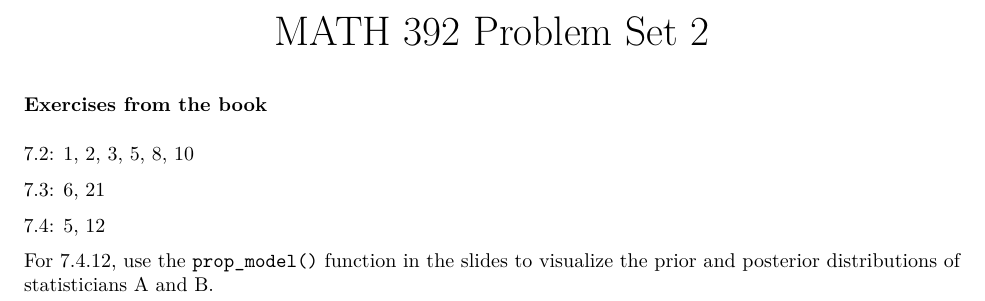
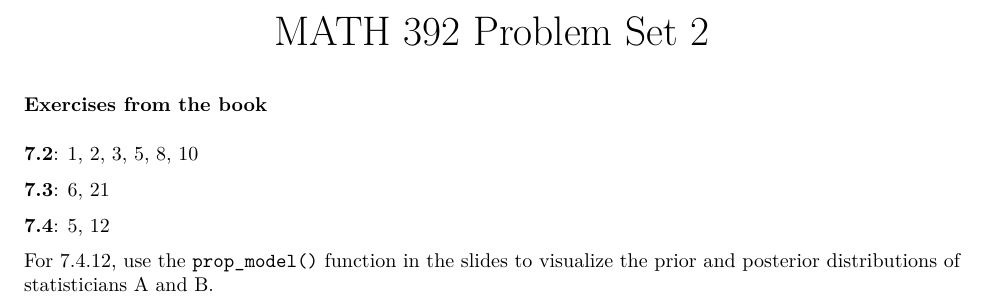
Before and after one commit to andrewpbray/math-392, an R Markdown document (problem-sets/ps-2.Rmd): part of the page, cut so that both start at the same text. The pictures show the output file problem-sets/ps-2.pdf that the author committed with the source.

Commit message:
fix formatting

```diff
--- a/problem-sets/ps-2.Rmd
+++ b/problem-sets/ps-2.Rmd
@@ -12,10 +12,10 @@ set.seed(1999) # set seed for reproducibility
 
 ### Exercises from the book
 
-7.2: 1, 2, 3, 5, 8, 10
+**7.2**: 1, 2, 3, 5, 8, 10
 
-7.3: 6, 21
+**7.3**: 6, 21
 
-7.4: 5, 12
+**7.4**: 5, 12
 
 For 7.4.12, use the `prop_model()` function in the slides to visualize the prior and posterior distributions of statisticians A and B.
```
Also changed, not shown: problem-sets/ps-2.pdf.
